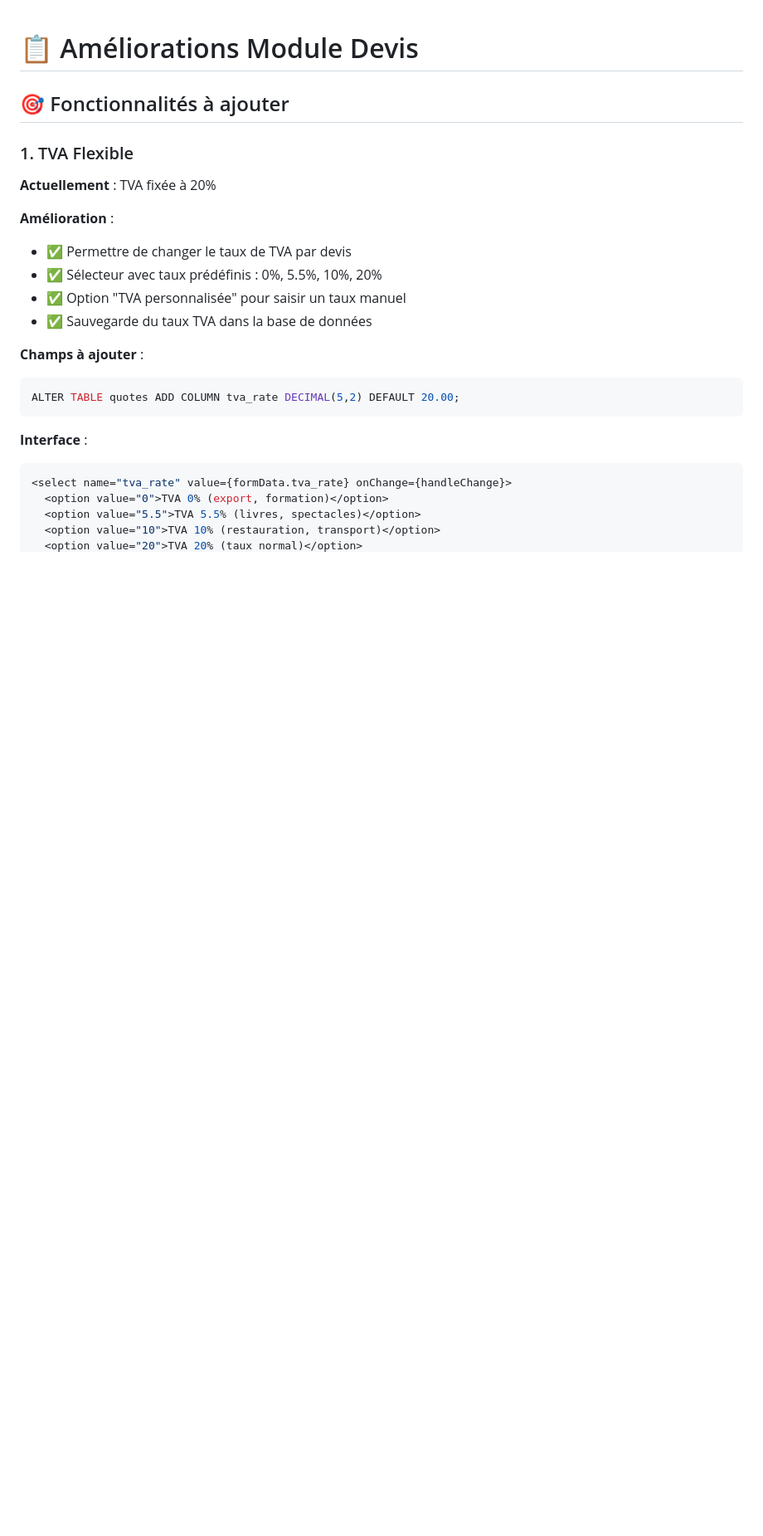
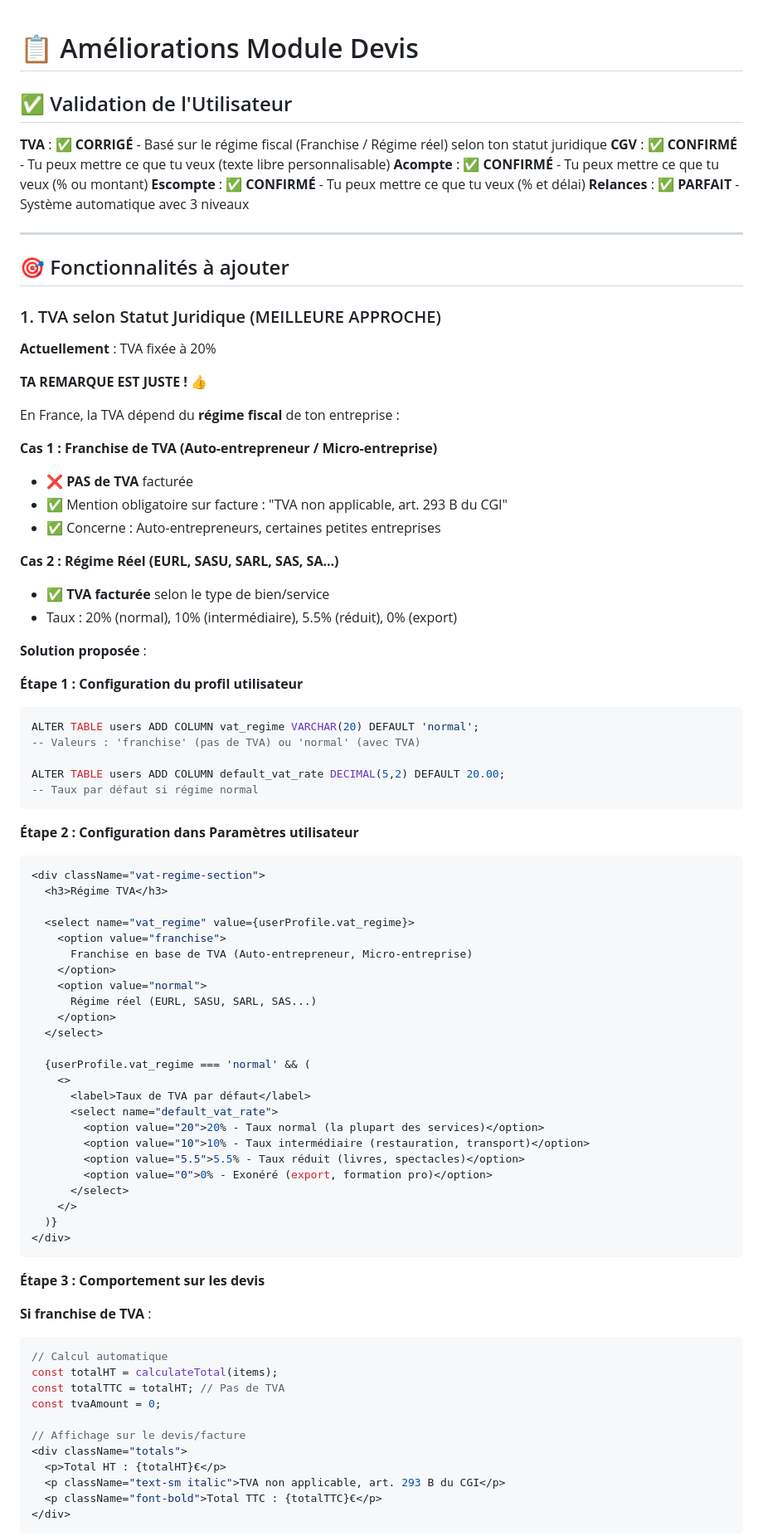
Before and after one commit to Pixfeed1/crm-perso, a Markdown page: AMELIORATIONS_DEVIS.md, the part around one of its changes. Shown at 83% size. Drawn GitHub-style; blank space fills up the shorter version.

Commit message:
Update: Correction module Devis - TVA selon régime fiscal
CORRECTIONS suite aux remarques utilisateur :

1. ✅ TVA selon statut juridique (MEILLEURE APPROCHE)
   - Franchise de TVA (Auto-entrepreneur) : TVA 0% + mention légale obligatoire
   - Régime réel (EURL/SASU/SARL) : TVA selon type de bien/service
   - Configuration globale dans profil utilisateur
   - Automatique pour tous les devis

2. ✅ CGV - CONFIRMÉ personnalisable
   - Texte libre 100% personnalisable
   - "Tu peux mettre ce que tu veux"

3. ✅ Acompte - CONFIRMÉ personnalisable
   - Pourcentage OU montant fixe
   - "Tu peux mettre ce que tu veux : 10%, 30%, 500€, etc."

4. ✅ Escompte - CONFIRMÉ personnalisable
   - Pourcentage ET délai en jours
   - "Tu peux mettre ce que tu veux : 2% sous 8j, etc."

5. ✅ Relances automatiques - VALIDÉ "Parfait"
   - 3 niveaux (J+3, J+10, J+20)
   - Templates emails prêts

Ajout section validation en haut du document pour clarté.

🤖 Generated with [Claude Code](https://claude.com/claude-code)

Co-Authored-By: Claude <noreply@anthropic.com>

````diff
--- a/AMELIORATIONS_DEVIS.md
+++ b/AMELIORATIONS_DEVIS.md
@@ -1,24 +1,86 @@
 # 📋 Améliorations Module Devis
+
+## ✅ Validation de l'Utilisateur
+
+**TVA** : ✅ **CORRIGÉ** - Basé sur le régime fiscal (Franchise / Régime réel) selon ton statut juridique
+**CGV** : ✅ **CONFIRMÉ** - Tu peux mettre ce que tu veux (texte libre personnalisable)
+**Acompte** : ✅ **CONFIRMÉ** - Tu peux mettre ce que tu veux (% ou montant)
+**Escompte** : ✅ **CONFIRMÉ** - Tu peux mettre ce que tu veux (% et délai)
+**Relances** : ✅ **PARFAIT** - Système automatique avec 3 niveaux
+
+---
 
 ## 🎯 Fonctionnalités à ajouter
 
-### 1. TVA Flexible
+### 1. TVA selon Statut Juridique (MEILLEURE APPROCHE)
 **Actuellement** : TVA fixée à 20%
 
-**Amélioration** :
-- ✅ Permettre de changer le taux de TVA par devis
-- ✅ Sélecteur avec taux prédéfinis : 0%, 5.5%, 10%, 20%
-- ✅ Option "TVA personnalisée" pour saisir un taux manuel
-- ✅ Sauvegarde du taux TVA dans la base de données
+**TA REMARQUE EST JUSTE !** 👍
 
-**Champs à ajouter** :
+En France, la TVA dépend du **régime fiscal** de ton entreprise :
+
+**Cas 1 : Franchise de TVA (Auto-entrepreneur / Micro-entreprise)**
+- ❌ **PAS de TVA** facturée
+- ✅ Mention obligatoire sur facture : "TVA non applicable, art. 293 B du CGI"
+- ✅ Concerne : Auto-entrepreneurs, certaines petites entreprises
+
+**Cas 2 : Régime Réel (EURL, SASU, SARL, SAS, SA...)**
+- ✅ **TVA facturée** selon le type de bien/service
+- Taux : 20% (normal), 10% (intermédiaire), 5.5% (réduit), 0% (export)
+
+**Solution proposée** :
+
+**Étape 1 : Configuration du profil utilisateur**
 ```sql
-ALTER TABLE quotes ADD COLUMN tva_rate DECIMAL(5,2) DEFAULT 20.00;
+ALTER TABLE users ADD COLUMN vat_regime VARCHAR(20) DEFAULT 'normal';
+-- Valeurs : 'franchise' (pas de TVA) ou 'normal' (avec TVA)
+
+ALTER TABLE users ADD COLUMN default_vat_rate DECIMAL(5,2) DEFAULT 20.00;
+-- Taux par défaut si régime normal
 ```
 
-**Interface** :
+**Étape 2 : Configuration dans Paramètres utilisateur**
 ```jsx
-<select name="tva_rate" value={formData.tva_rate} onChange={handleChange}>
-  <option value="0">TVA 0% (export, formation)</option>
-  <option value="5.5">TVA 5.5% (livres, spectacles)</option>
-  <option value="10">TVA 10% (restauration, transport)</option>
+<div className="vat-regime-section">
+  <h3>Régime TVA</h3>
+
+  <select name="vat_regime" value={userProfile.vat_regime}>
+    <option value="franchise">
+      Franchise en base de TVA (Auto-entrepreneur, Micro-entreprise)
+    </option>
+    <option value="normal">
+      Régime réel (EURL, SASU, SARL, SAS...)
+    </option>
+  </select>
+
+  {userProfile.vat_regime === 'normal' && (
+    <>
+      <label>Taux de TVA par défaut</label>
+      <select name="default_vat_rate">
+        <option value="20">20% - Taux normal (la plupart des services)</option>
+        <option value="10">10% - Taux intermédiaire (restauration, transport)</option>
+        <option value="5.5">5.5% - Taux réduit (livres, spectacles)</option>
+        <option value="0">0% - Exonéré (export, formation pro)</option>
+      </select>
+    </>
+  )}
+</div>
+```
+
+**Étape 3 : Comportement sur les devis**
+
+**Si franchise de TVA** :
+```jsx
+// Calcul automatique
+const totalHT = calculateTotal(items);
+const totalTTC = totalHT; // Pas de TVA
+const tvaAmount = 0;
+
+// Affichage sur le devis/facture
+<div className="totals">
+  <p>Total HT : {totalHT}€</p>
+  <p className="text-sm italic">TVA non applicable, art. 293 B du CGI</p>
+  <p className="font-bold">Total TTC : {totalTTC}€</p>
+</div>
+```
+
````
Also changed, not shown: other parts of AMELIORATIONS_DEVIS.md (+44 -5 lines).
